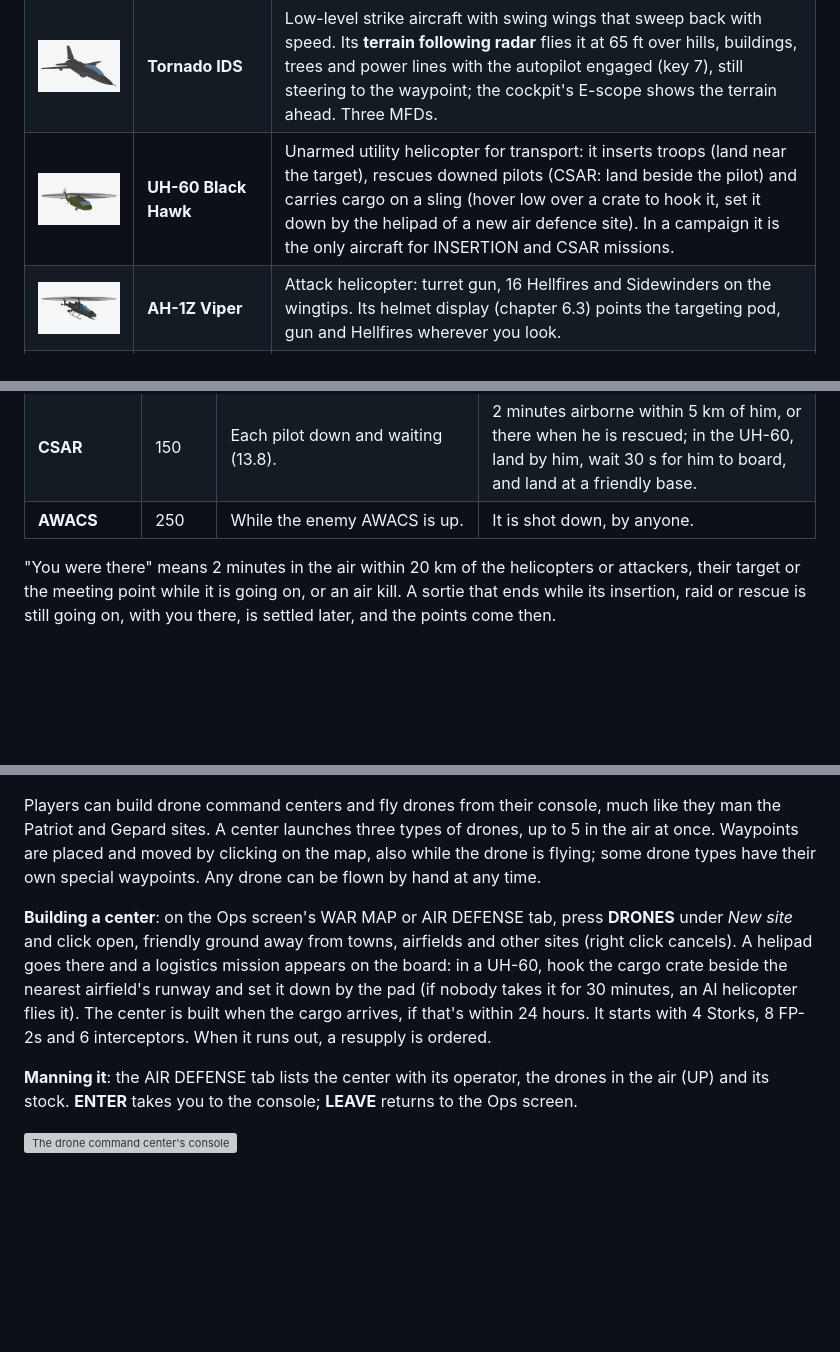
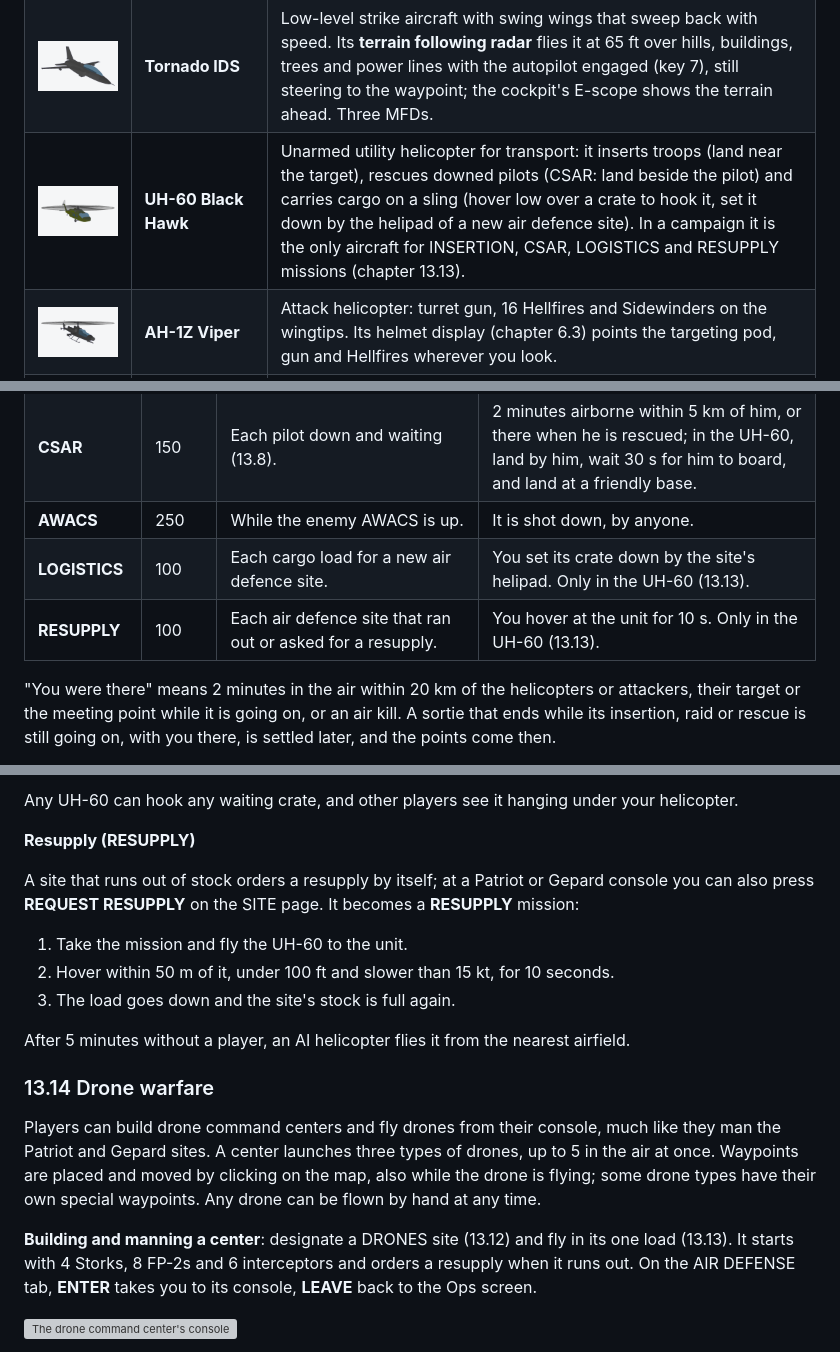
Before and after one commit to dividebysandwich/stealth-mission-89, a Markdown page: docs/manual.md, 3 parts joined by grey strips. GitHub-like rendering; blank space fills up the shorter version; grey boxes are pictures that could not be loaded.

Commit message:
Add air defense documentation

```diff
--- a/docs/manual.md
+++ b/docs/manual.md
@@ -38,7 +38,7 @@ page). Each has its own cockpit.
 | <img src="images/units/fly_f16.png" width="200"> | **F-16C Fighting Falcon** | Multirole fighter: Mach 2 class, 9 g, rolls twice as fast as the F-117A, with an RWR and a helmet sight (chapter 6.2). Its stores hang outside, so radars see it as an F-117A with its bay doors always open (+24 EMV). SEAD with HARMs, air-to-air. |
 | <img src="images/units/fly_a10.png" width="200"> | **A-10C Thunderbolt II** | Close air support: slow and rugged, a 30 mm cannon and eleven stations for Mavericks, bombs and Sidewinders. |
 | <img src="images/units/fly_tornado.png" width="200"> | **Tornado IDS** | Low-level strike aircraft with swing wings that sweep back with speed. Its **terrain following radar** flies it at 65 ft over hills, buildings, trees and power lines with the autopilot engaged (key 7), still steering to the waypoint; the cockpit's E-scope shows the terrain ahead. Three MFDs. |
-| <img src="images/units/fly_uh60.png" width="200"> | **UH-60 Black Hawk** | Unarmed utility helicopter for transport: it inserts troops (land near the target), rescues downed pilots (CSAR: land beside the pilot) and carries cargo on a sling (hover low over a crate to hook it, set it down by the helipad of a new air defence site). In a campaign it is the only aircraft for INSERTION and CSAR missions. |
+| <img src="images/units/fly_uh60.png" width="200"> | **UH-60 Black Hawk** | Unarmed utility helicopter for transport: it inserts troops (land near the target), rescues downed pilots (CSAR: land beside the pilot) and carries cargo on a sling (hover low over a crate to hook it, set it down by the helipad of a new air defence site). In a campaign it is the only aircraft for INSERTION, CSAR, LOGISTICS and RESUPPLY missions (chapter 13.13). |
 | <img src="images/units/fly_ah1z.png" width="200"> | **AH-1Z Viper** | Attack helicopter: turret gun, 16 Hellfires and Sidewinders on the wingtips. Its helmet display (chapter 6.3) points the targeting pod, gun and Hellfires wherever you look. |
 | <img src="images/units/fly_rah66.png" width="200"> | **RAH-66 Comanche** | Stealth scout helicopter: radars barely see it hovering or flying slowly, and it shows a larger signature as it speeds up. Its weapons ride inside on the bay doors (three Hellfires or six Stingers per door), which open only to fire. |
 
@@ -1261,6 +1261,8 @@ insertion or raid over, the intelligence gathered.
 | **CAP** | 100 | Where enemy aircraft are near a friendly place or an insertion's target; else over the friendly place nearest the front. | 10 minutes airborne within 20 km of the point; each kill there counts 5 minutes. A friendly aircraft lost there sets the clock back. |
 | **CSAR** | 150 | Each pilot down and waiting (13.8). | 2 minutes airborne within 5 km of him, or there when he is rescued; in the UH-60, land by him, wait 30 s for him to board, and land at a friendly base. |
 | **AWACS** | 250 | While the enemy AWACS is up. | It is shot down, by anyone. |
+| **LOGISTICS** | 100 | Each cargo load for a new air defence site. | You set its crate down by the site's helipad. Only in the UH-60 (13.13). |
+| **RESUPPLY** | 100 | Each air defence site that ran out or asked for a resupply. | You hover at the unit for 10 s. Only in the UH-60 (13.13). |
 
 "You were there" means 2 minutes in the air within 20 km of the helicopters or attackers, their
 target or the meeting point while it is going on, or an air kill. A sortie that ends while its
@@ -1389,18 +1494,26 @@ back on the ground, insertions and raids under way wait to start again, and the
+Any UH-60 can hook any waiting crate, and other players see it hanging under your helicopter.
+
+**Resupply (RESUPPLY)**
+
+A site that runs out of stock orders a resupply by itself; at a Patriot or Gepard console you
+can also press **REQUEST RESUPPLY** on the SITE page. It becomes a **RESUPPLY** mission:
+
+1. Take the mission and fly the UH-60 to the unit.
+2. Hover within 50 m of it, under 100 ft and slower than 15 kt, for 10 seconds.
+3. The load goes down and the site's stock is full again.
+
+After 5 minutes without a player, an AI helicopter flies it from the nearest airfield.
+
+### 13.14 Drone warfare
 
 Players can build drone command centers and fly drones from their console, much like they man
 the Patriot and Gepard sites. A center launches three types of drones, up to 5 in the air at
 once. Waypoints are placed and moved by clicking on the map, also while the drone is flying;
 some drone types have their own special waypoints. Any drone can be flown by hand at any time.
 
-**Building a center**: on the Ops screen's WAR MAP or AIR DEFENSE tab, press **DRONES** under
-*New site* and click open, friendly ground away from towns, airfields and other sites (right
-click cancels). A helipad goes there and a logistics mission appears on the board: in a UH-60,
-hook the cargo crate beside the nearest airfield's runway and set it down by the pad (if nobody
-takes it for 30 minutes, an AI helicopter flies it). The center is built when the cargo arrives, if that's within 24 hours.
-It starts with 4 Storks, 8 FP-2s and 6 interceptors. When it runs out, a resupply is ordered.
-
-**Manning it**: the AIR DEFENSE tab lists the center with its operator, the drones in the air
-(UP) and its stock. **ENTER** takes you to the console; **LEAVE** returns to the Ops screen.
+**Building and manning a center**: designate a DRONES site (13.12) and fly in its one load (13.13).
+It starts with 4 Storks, 8 FP-2s and 6 interceptors and orders a resupply when it runs out. On
+the AIR DEFENSE tab, **ENTER** takes you to its console, **LEAVE** back to the Ops screen.
 
 ![The drone command center's console](images/drone_console.png)
 
```
Also changed, not shown: other parts of docs/manual.md (+106 -3 lines), docs/images/gepard_console.png (added), docs/images/gepard_target_data.png (added), docs/images/patriot_console.png (added), docs/images/patriot_radar_signal.png (added).
